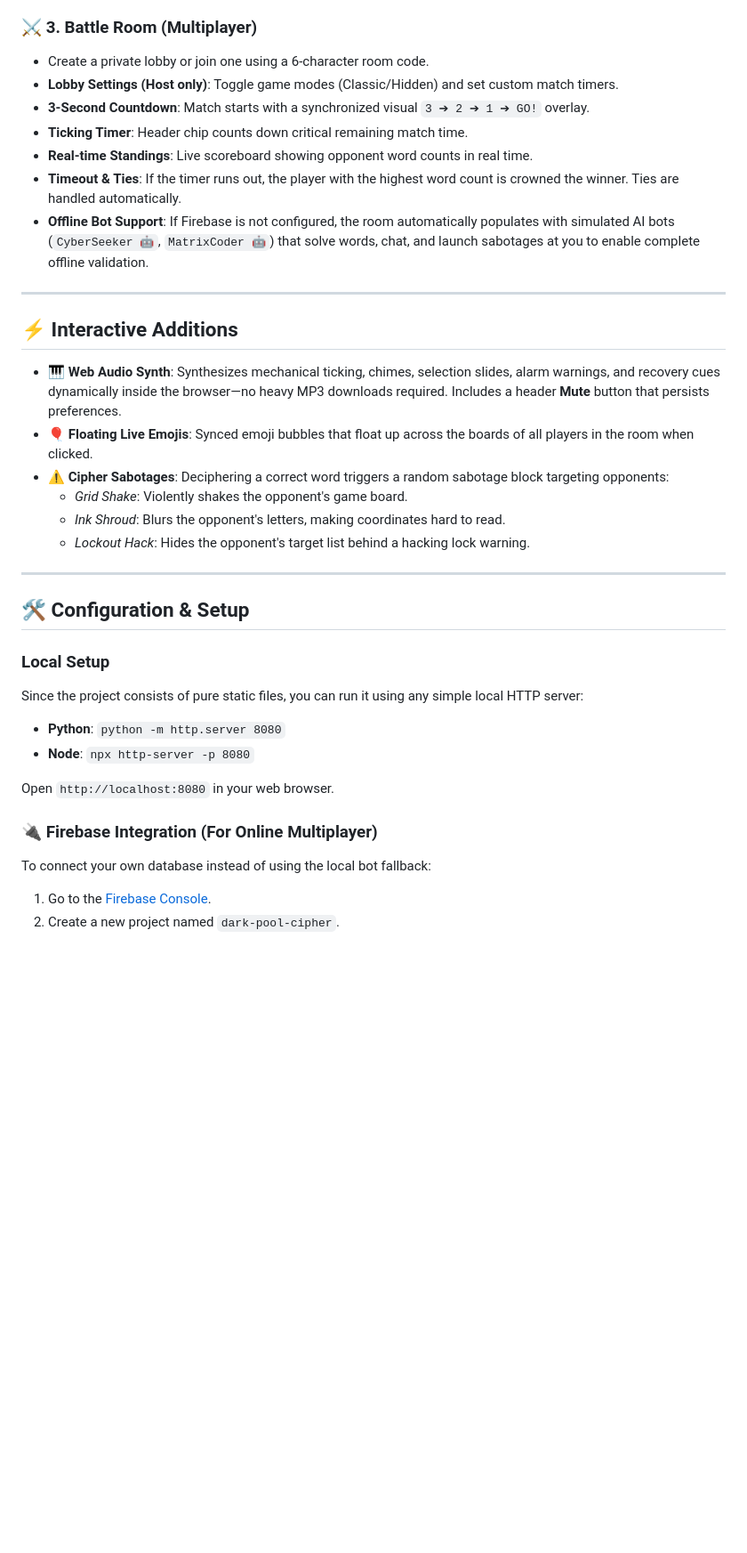
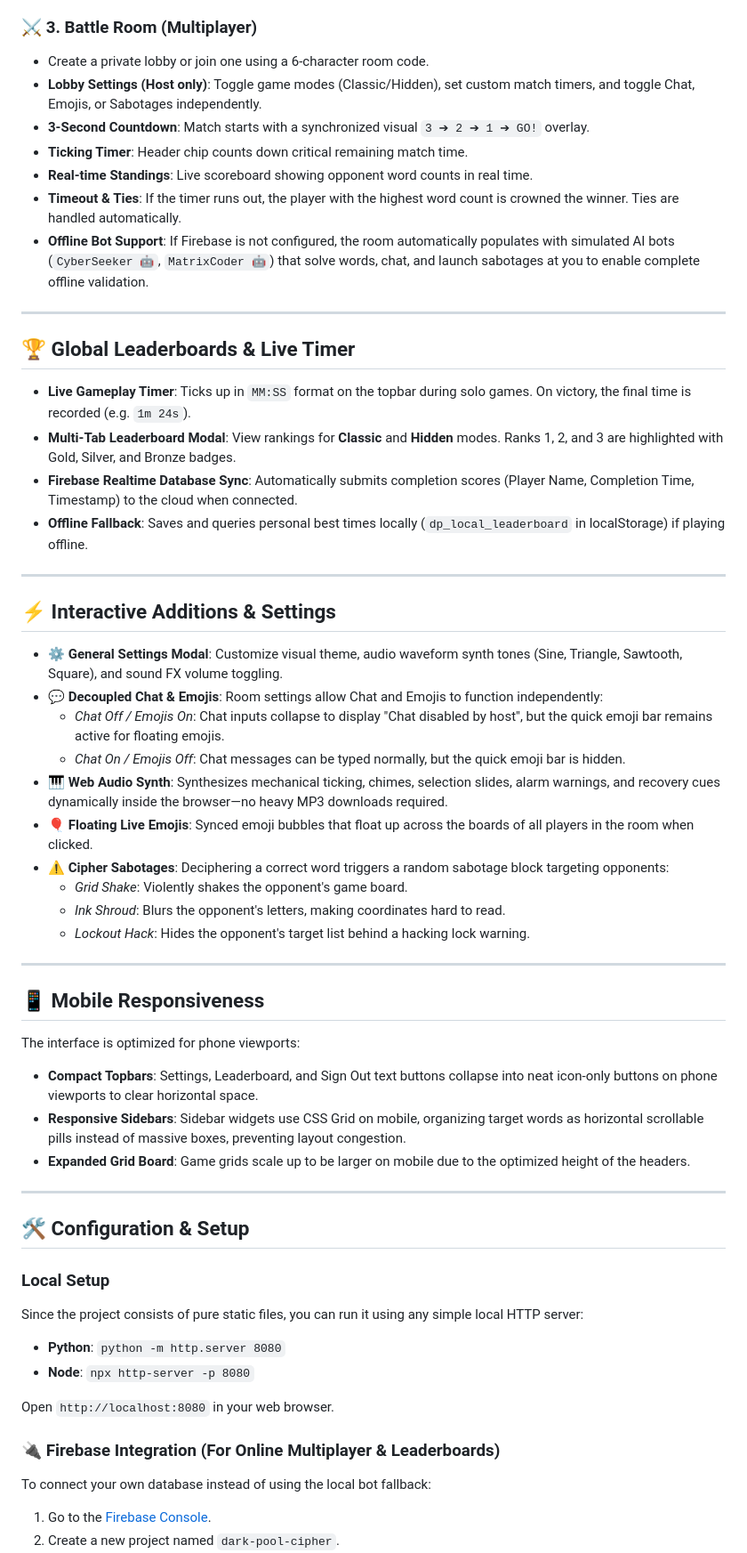
Before and after one commit to pratham250206/Dark-pool, a Markdown page: README.md, the part around one of its changes. Shown at 89% size. Rendered like a GitHub page; blank space fills up the shorter version.

Commit message:
Update README.md with live deployment link, visual themes, responsive optimizations, and leaderboard features

```diff
--- a/README.md
+++ b/README.md
@@ -19,7 +33,7 @@
 
 ### ⚔️ 3. Battle Room (Multiplayer)
 *   Create a private lobby or join one using a 6-character room code.
-*   **Lobby Settings (Host only)**: Toggle game modes (Classic/Hidden) and set custom match timers.
+*   **Lobby Settings (Host only)**: Toggle game modes (Classic/Hidden), set custom match timers, and toggle Chat, Emojis, or Sabotages independently.
 *   **3-Second Countdown**: Match starts with a synchronized visual `3 ➔ 2 ➔ 1 ➔ GO!` overlay.
 *   **Ticking Timer**: Header chip counts down critical remaining match time.
 *   **Real-time Standings**: Live scoreboard showing opponent word counts in real time.
@@ -28,14 +42,36 @@
 
 ---
 
-## ⚡ Interactive Additions
+## 🏆 Global Leaderboards & Live Timer
 
-*   **🎹 Web Audio Synth**: Synthesizes mechanical ticking, chimes, selection slides, alarm warnings, and recovery cues dynamically inside the browser—no heavy MP3 downloads required. Includes a header **Mute** button that persists preferences.
+*   **Live Gameplay Timer**: Ticks up in `MM:SS` format on the topbar during solo games. On victory, the final time is recorded (e.g. `1m 24s`).
+*   **Multi-Tab Leaderboard Modal**: View rankings for **Classic** and **Hidden** modes. Ranks 1, 2, and 3 are highlighted with Gold, Silver, and Bronze badges.
+*   **Firebase Realtime Database Sync**: Automatically submits completion scores (Player Name, Completion Time, Timestamp) to the cloud when connected.
+*   **Offline Fallback**: Saves and queries personal best times locally (`dp_local_leaderboard` in localStorage) if playing offline.
+
+---
+
+## ⚡ Interactive Additions & Settings
+
+*   **⚙️ General Settings Modal**: Customize visual theme, audio waveform synth tones (Sine, Triangle, Sawtooth, Square), and sound FX volume toggling.
+*   **💬 Decoupled Chat & Emojis**: Room settings allow Chat and Emojis to function independently:
+    *   *Chat Off / Emojis On*: Chat inputs collapse to display "Chat disabled by host", but the quick emoji bar remains active for floating emojis.
+    *   *Chat On / Emojis Off*: Chat messages can be typed normally, but the quick emoji bar is hidden.
+*   **🎹 Web Audio Synth**: Synthesizes mechanical ticking, chimes, selection slides, alarm warnings, and recovery cues dynamically inside the browser—no heavy MP3 downloads required.
 *   **🎈 Floating Live Emojis**: Synced emoji bubbles that float up across the boards of all players in the room when clicked.
 *   **⚠️ Cipher Sabotages**: Deciphering a correct word triggers a random sabotage block targeting opponents:
     *   *Grid Shake*: Violently shakes the opponent's game board.
     *   *Ink Shroud*: Blurs the opponent's letters, making coordinates hard to read.
     *   *Lockout Hack*: Hides the opponent's target list behind a hacking lock warning.
+
+---
+
+## 📱 Mobile Responsiveness
+
+The interface is optimized for phone viewports:
+*   **Compact Topbars**: Settings, Leaderboard, and Sign Out text buttons collapse into neat icon-only buttons on phone viewports to clear horizontal space.
+*   **Responsive Sidebars**: Sidebar widgets use CSS Grid on mobile, organizing target words as horizontal scrollable pills instead of massive boxes, preventing layout congestion.
+*   **Expanded Grid Board**: Game grids scale up to be larger on mobile due to the optimized height of the headers.
 
 ---
 
@@ -48,7 +84,7 @@ Since the project consists of pure static files, you can run it using any simple
 
 Open `http://localhost:8080` in your web browser.
 
-### 🔌 Firebase Integration (For Online Multiplayer)
+### 🔌 Firebase Integration (For Online Multiplayer & Leaderboards)
 To connect your own database instead of using the local bot fallback:
 1.  Go to the [Firebase Console](https://console.firebase.google.com/).
 2.  Create a new project named `dark-pool-cipher`.
```
Also changed, not shown: other parts of README.md (+19 -0 lines).
